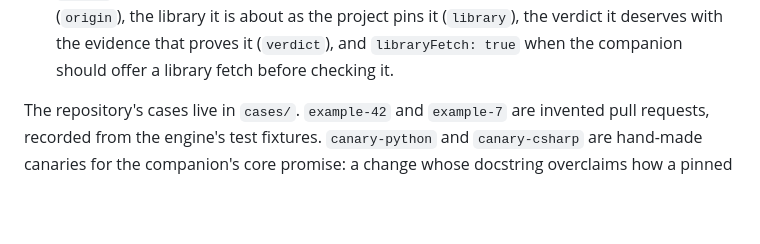
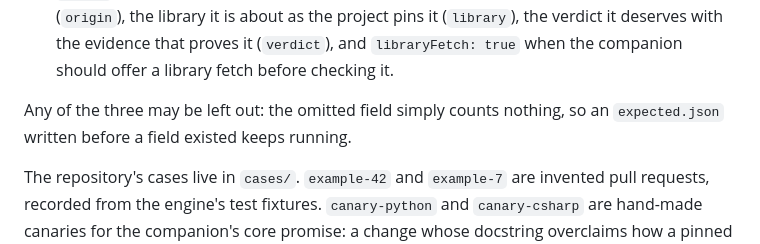
Before and after one commit to lbildzinkas/second-look, a Markdown page: packages/evaluation/README.md, the part around the change. Drawn GitHub-style; blank space fills up the shorter version.

Commit message:
no-mistakes(document): Note optional expected.json fields in evaluation README

```diff
--- a/packages/evaluation/README.md
+++ b/packages/evaluation/README.md
@@ -20,6 +20,8 @@ A case is one folder, named after the case:
 - `noise` — each changed file's expected noise, by its path on the new side: `{ "label": "none" }`, or a label with its state, such as `{ "label": "lockfile", "state": "claimed" }`. A file set to `null` is not labelled yet and counts in no score.
 - `importantParts` — the parts a reviewer must not miss, each by the part's name as the engine prints it (`Cart.total in web/cart.ts`), or else by its path, which matches the file's first part.
 - `claims` — the claims the change makes, each with its text, where the change makes it (`origin`), the library it is about as the project pins it (`library`), the verdict it deserves with the evidence that proves it (`verdict`), and `libraryFetch: true` when the companion should offer a library fetch before checking it.
+
+Any of the three may be left out: the omitted field simply counts nothing, so an `expected.json` written before a field existed keeps running.
 
 The repository's cases live in `cases/`. `example-42` and `example-7` are invented pull requests, recorded from the engine's test fixtures. `canary-python` and `canary-csharp` are hand-made canaries for the companion's core promise: a change whose docstring overclaims how a pinned library behaves (`httpx` 0.27.2, `Microsoft.IO.RecyclableMemoryStream` 1.2.2), with nothing in the description that gives the answer away. Each records its claim, the refuted verdict with evidence at the pinned version, and that a library fetch should be offered; the evaluation presses the fetch when the review offers one.
 
```
